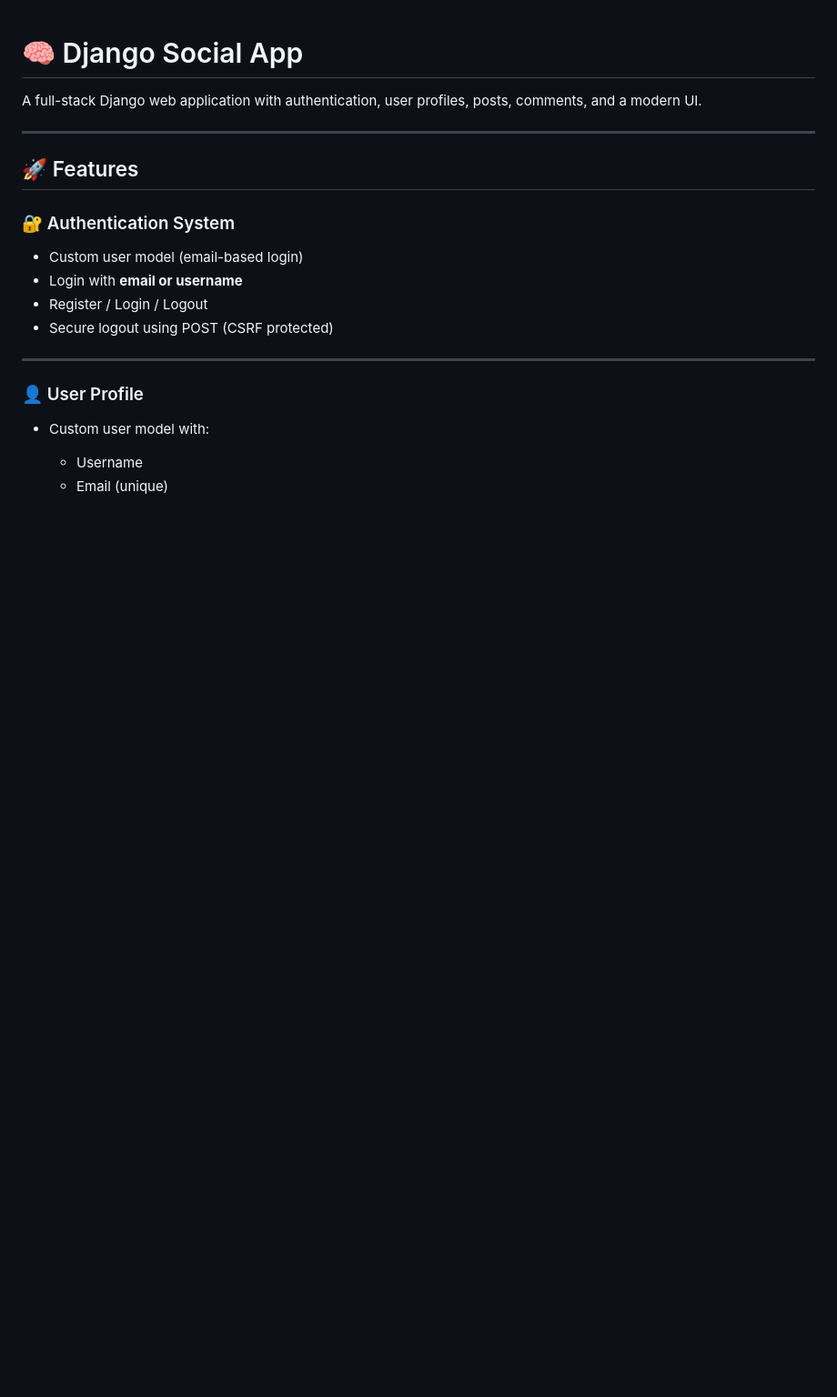
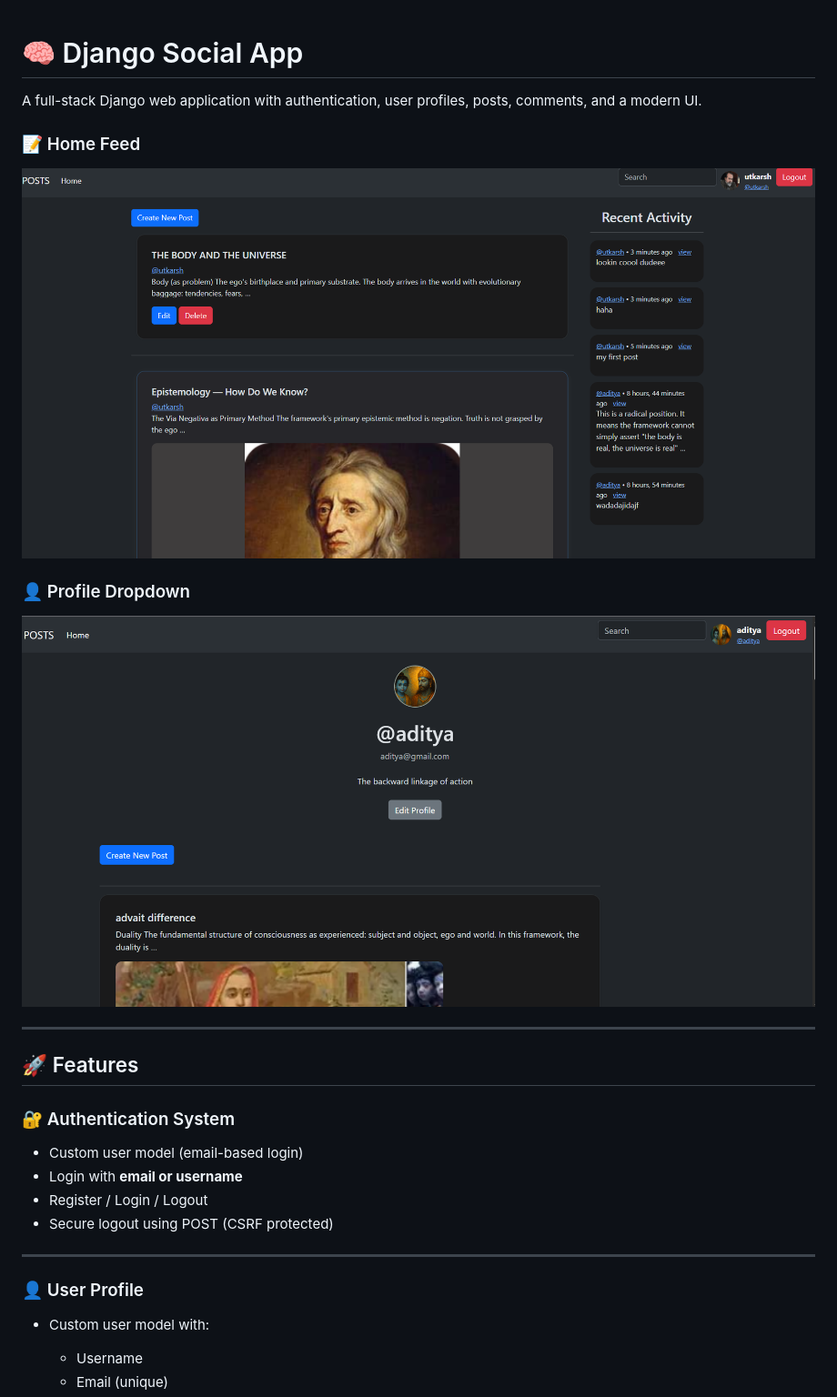
Before and after one commit to kaintura18/django-basic-project, a Markdown page: README.md, the part around the change. Shown at 91% size. Drawn GitHub-style; blank space fills up the shorter version.

Commit message:
Update README with Home Feed and Profile Dropdown
Add sections for Home Feed and Profile Dropdown with images.

```diff
--- a/README.md
+++ b/README.md
@@ -1,8 +1,14 @@
 # 🧠 Django Social App
 
 A full-stack Django web application with authentication, user profiles, posts, comments, and a modern UI.
+### 📝 Home Feed
+![Home](screenshots/home.png)
+
+### 👤 Profile Dropdown
+![Profile](screenshots/profile.png)
 
 ---
+
 
 ## 🚀 Features
 
```
